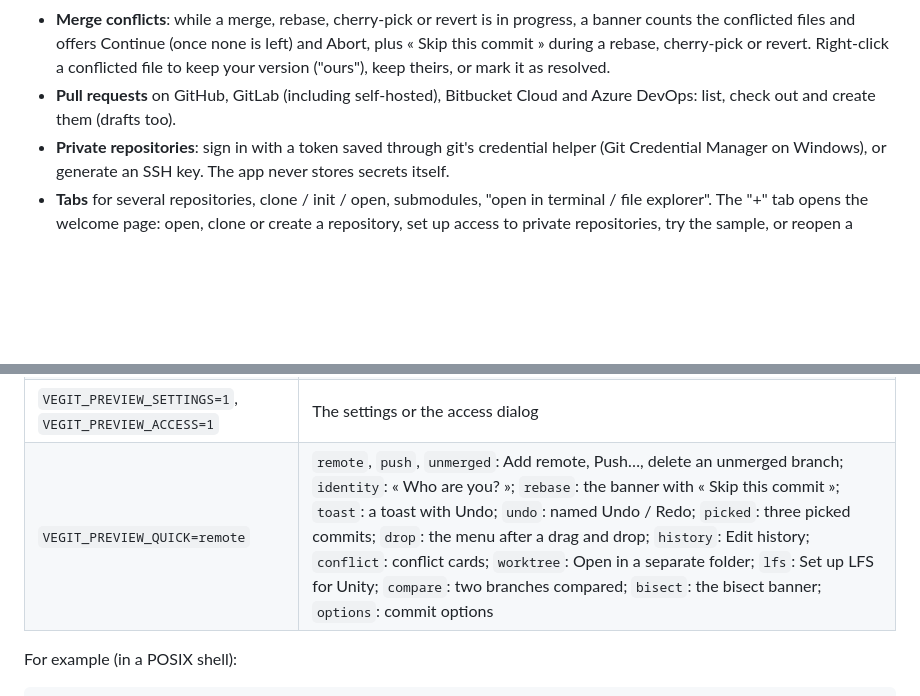
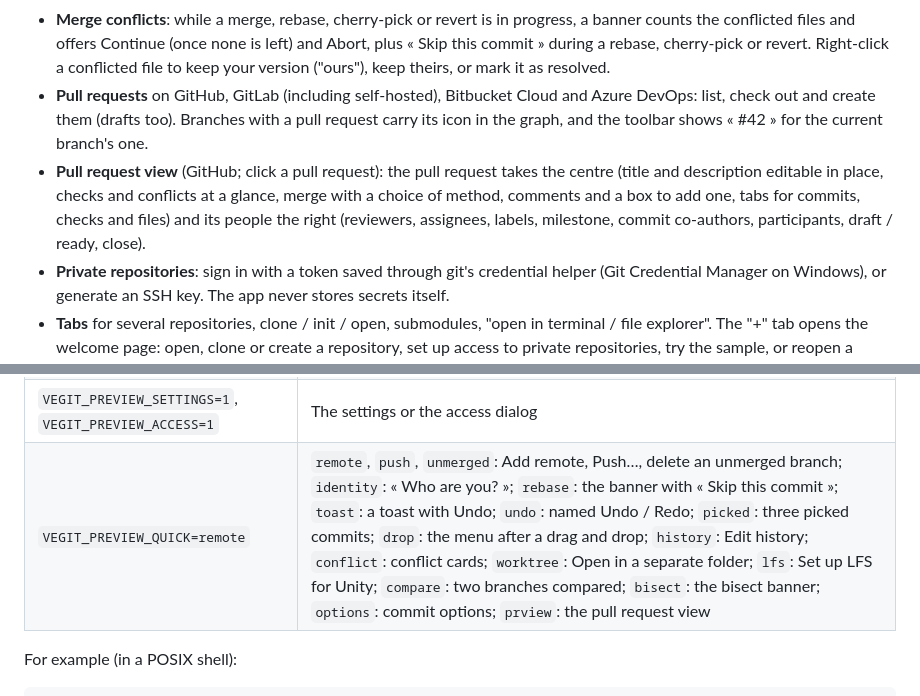
Before and after one commit to Vegaxys/Vegit, a Markdown page: README.md, 2 parts joined by grey strips. Rendered like a GitHub page; blank space fills up the shorter version.

```diff
--- a/README.md
+++ b/README.md
@@ -115,7 +115,12 @@ hooks, config and SSH keys behave exactly as they do in a terminal.
   rebase, cherry-pick or revert. Right-click a conflicted file to keep
   your version ("ours"), keep theirs, or mark it as resolved.
 - **Pull requests** on GitHub, GitLab (including self-hosted), Bitbucket Cloud and Azure DevOps:
-  list, check out and create them (drafts too).
+  list, check out and create them (drafts too). Branches with a pull request carry its icon in the graph,
+  and the toolbar shows « #42 » for the current branch's one.
+- **Pull request view** (GitHub; click a pull request): the pull request takes the centre (title and
+  description editable in place, checks and conflicts at a glance, merge with a choice of method, comments
+  and a box to add one, tabs for commits, checks and files) and its people the right (reviewers, assignees,
+  labels, milestone, commit co-authors, participants, draft / ready, close).
 - **Private repositories**: sign in with a token saved through git's credential helper
   (Git Credential Manager on Windows), or generate an SSH key. The app never stores secrets itself.
 - **Tabs** for several repositories, clone / init / open, submodules, "open in terminal / file explorer".
@@ -183,7 +188,7 @@ In screenshot mode, environment variables open other screens of the sample proje
 | `VEGIT_PREVIEW_PR=1` | The Create Pull Request dialog |
 | `VEGIT_PREVIEW_CONFLICT=1` | A merge stopped on a conflicted file |
 | `VEGIT_PREVIEW_SETTINGS=1`, `VEGIT_PREVIEW_ACCESS=1` | The settings or the access dialog |
-| `VEGIT_PREVIEW_QUICK=remote` | `remote`, `push`, `unmerged`: Add remote, Push…, delete an unmerged branch; `identity`: « Who are you? »; `rebase`: the banner with « Skip this commit »; `toast`: a toast with Undo; `undo`: named Undo / Redo; `picked`: three picked commits; `drop`: the menu after a drag and drop; `history`: Edit history; `conflict`: conflict cards; `worktree`: Open in a separate folder; `lfs`: Set up LFS for Unity; `compare`: two branches compared; `bisect`: the bisect banner; `options`: commit options |
+| `VEGIT_PREVIEW_QUICK=remote` | `remote`, `push`, `unmerged`: Add remote, Push…, delete an unmerged branch; `identity`: « Who are you? »; `rebase`: the banner with « Skip this commit »; `toast`: a toast with Undo; `undo`: named Undo / Redo; `picked`: three picked commits; `drop`: the menu after a drag and drop; `history`: Edit history; `conflict`: conflict cards; `worktree`: Open in a separate folder; `lfs`: Set up LFS for Unity; `compare`: two branches compared; `bisect`: the bisect banner; `options`: commit options; `prview`: the pull request view |
 
 For example (in a POSIX shell):
 
```
Also changed, not shown: shots/r-prview.png (added), 17 other files.
